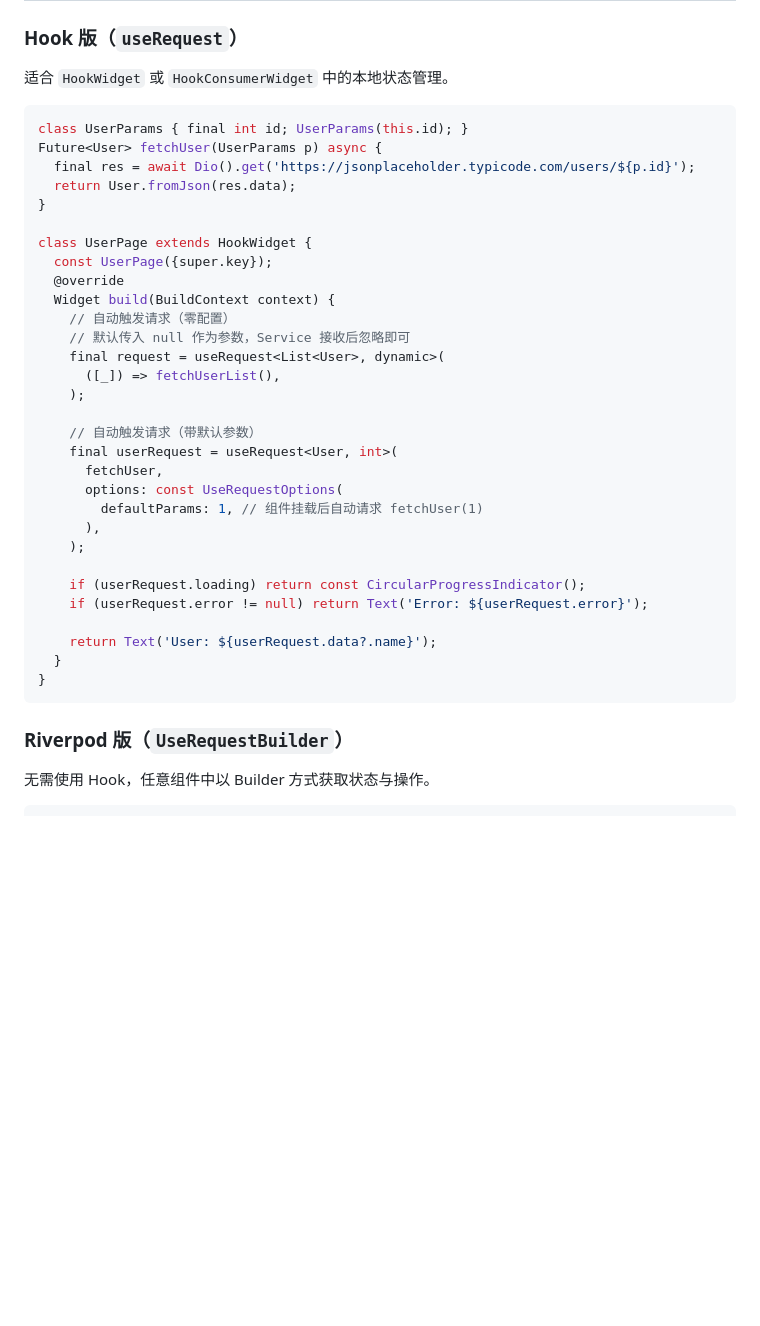
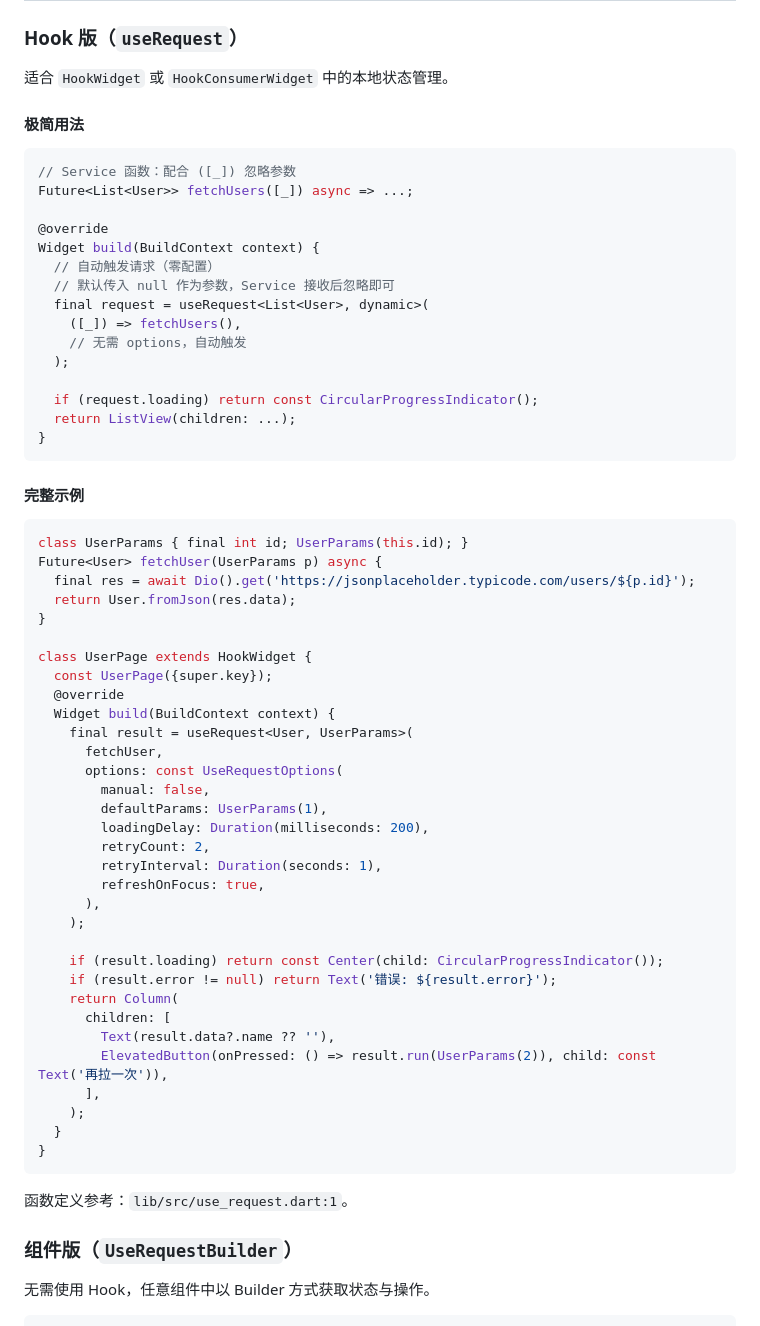
Before and after one commit to wildcatDownstairs/use_request_dio, a Markdown page: README.md, the part around the change. Rendered like a GitHub page; blank space fills up the shorter version.

Commit message:
docs: 添加 useRequest 零配置极简用法示例

````diff
--- a/README.md
+++ b/README.md
@@ -87,6 +87,28 @@ void main() {
 
 适合 `HookWidget` 或 `HookConsumerWidget` 中的本地状态管理。
 
+#### 极简用法
+
+```dart
+// Service 函数：配合 ([_]) 忽略参数
+Future<List<User>> fetchUsers([_]) async => ...;
+
+@override
+Widget build(BuildContext context) {
+  // 自动触发请求（零配置）
+  // 默认传入 null 作为参数，Service 接收后忽略即可
+  final request = useRequest<List<User>, dynamic>(
+    ([_]) => fetchUsers(),
+    // 无需 options，自动触发
+  );
+
+  if (request.loading) return const CircularProgressIndicator();
+  return ListView(children: ...);
+}
+```
+
+#### 完整示例
+
 ```dart
 class UserParams { final int id; UserParams(this.id); }
 Future<User> fetchUser(UserParams p) async {
@@ -98,29 +120,33 @@ class UserPage extends HookWidget {
   const UserPage({super.key});
   @override
   Widget build(BuildContext context) {
-    // 自动触发请求（零配置）
-    // 默认传入 null 作为参数，Service 接收后忽略即可
-    final request = useRequest<List<User>, dynamic>(
-      ([_]) => fetchUserList(),
-    );
-
-    // 自动触发请求（带默认参数）
-    final userRequest = useRequest<User, int>(
+    final result = useRequest<User, UserParams>(
       fetchUser,
       options: const UseRequestOptions(
-        defaultParams: 1, // 组件挂载后自动请求 fetchUser(1)
+        manual: false,
+        defaultParams: UserParams(1),
+        loadingDelay: Duration(milliseconds: 200),
+        retryCount: 2,
+        retryInterval: Duration(seconds: 1),
+        refreshOnFocus: true,
       ),
     );
 
-    if (userRequest.loading) return const CircularProgressIndicator();
-    if (userRequest.error != null) return Text('Error: ${userRequest.error}');
-
-    return Text('User: ${userRequest.data?.name}');
+    if (result.loading) return const Center(child: CircularProgressIndicator());
+    if (result.error != null) return Text('错误: ${result.error}');
+    return Column(
+      children: [
+        Text(result.data?.name ?? ''),
+        ElevatedButton(onPressed: () => result.run(UserParams(2)), child: const Text('再拉一次')),
+      ],
+    );
   }
 }
 ```
 
-### Riverpod 版（`UseRequestBuilder`）
+函数定义参考：`lib/src/use_request.dart:1`。
+
+### 组件版（`UseRequestBuilder`）
 
 无需使用 Hook，任意组件中以 Builder 方式获取状态与操作。
 
````
